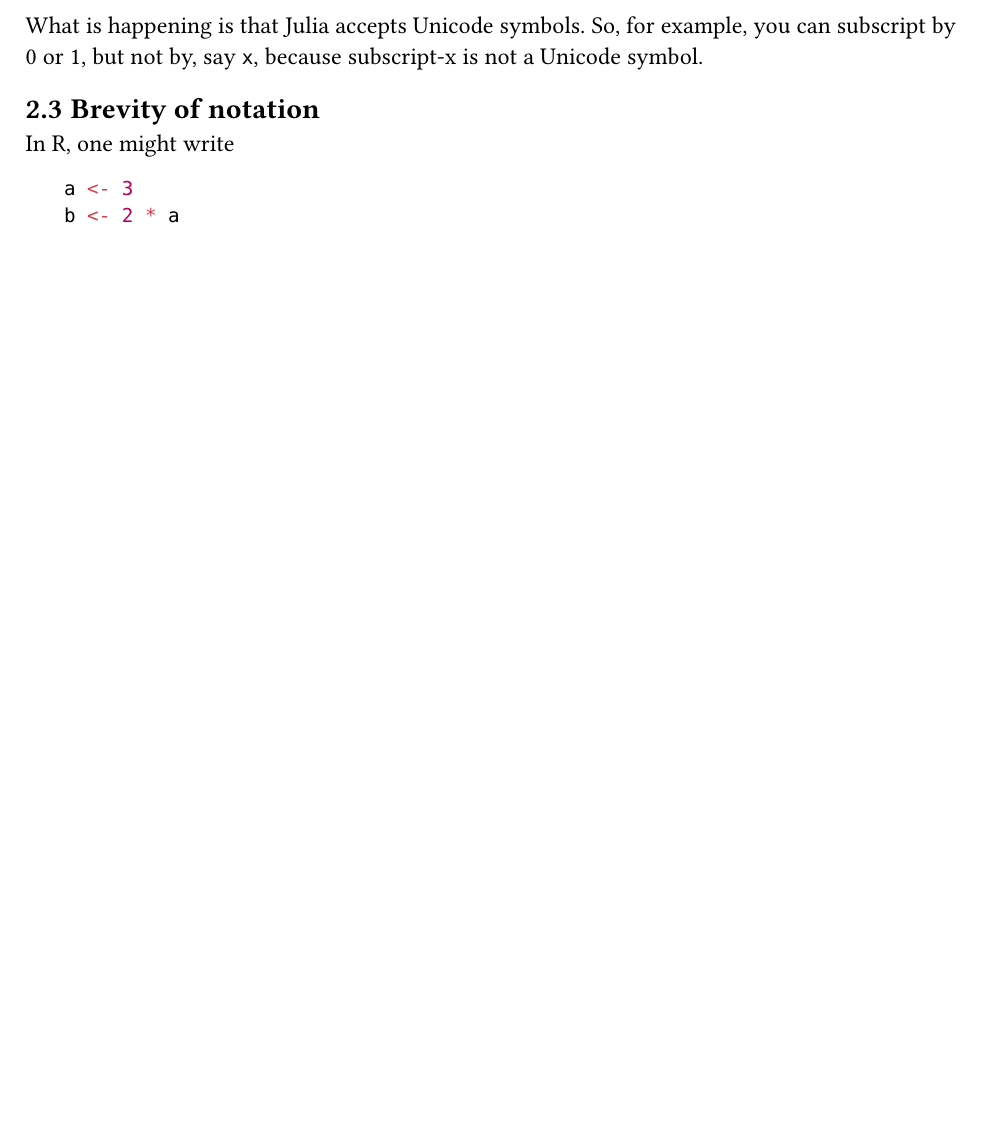
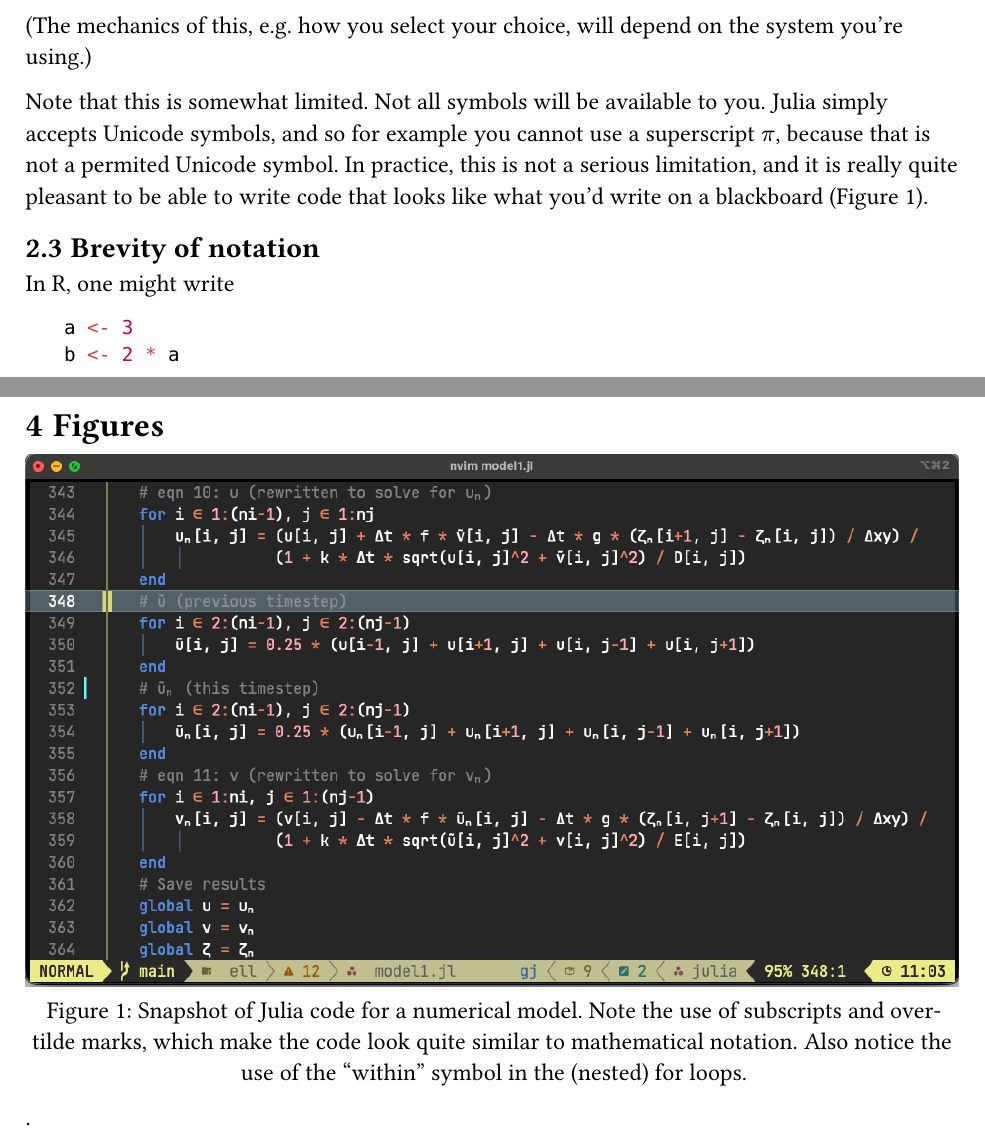
Before and after one commit to dankelley/R2julia, a Typst document (r2julia.typ): part of page 3 of 4 before the commit and two parts of pages 3 and 5 of 5 after it, the two joined at a grey line, cut at the place of the change, the shorter picture padded with empty space. Compiled offline with Typst 0.15.

Commit message:
Show an ex of julia code (subscripts etc)

```diff
--- a/r2julia.typ
+++ b/r2julia.typ
@@ -111,7 +110,11 @@ either lower- or upper-case lambda.
+typed by either lower- or upper-case lambda. (The mechanics of this, e.g. how
+you select your choice, will depend on the system you're using.)
 
-What is happening is that Julia accepts Unicode symbols.  So, for example, you
-can subscript by 0 or 1, but not by, say `x`, because subscript-x is not a
-Unicode symbol.
+Note that this is somewhat limited.  Not all symbols will be available to you.
+Julia simply accepts Unicode symbols, and so for example you cannot use a
+superscript $pi$, because that is not a permited Unicode symbol. In practice, this
+is not a serious limitation, and it is really quite pleasant to be able to
+write code that looks like what you'd write on a blackboard (@numerical_model).
 
 
 == Brevity of notation
@@ -210,3 +213,10 @@ change material. For example, if the original plot had an x axis ranging from 0
 to 1 to capture the supplied data, and if the additional plot had data from 100
 to 101, then the plot range would be extended to show both. This is very much
 in contrast to R, which employs a sort of overpainting model.
+
+= Figures
+
+#figure(
+  image("figures/model_snapshot.png", width: 100%),
+  caption: [Snapshot of Julia code for a numerical model. Note the use of subscripts and over-tilde marks, which make the code look quite similar to mathematical notation. Also notice the use of the "within" symbol in the (nested) for loops.],
+) <numerical_model>.
```
Also changed, not shown: figures/model_snapshot.png (added), r2julia.typ (3 more changed lines), 1 other file.
